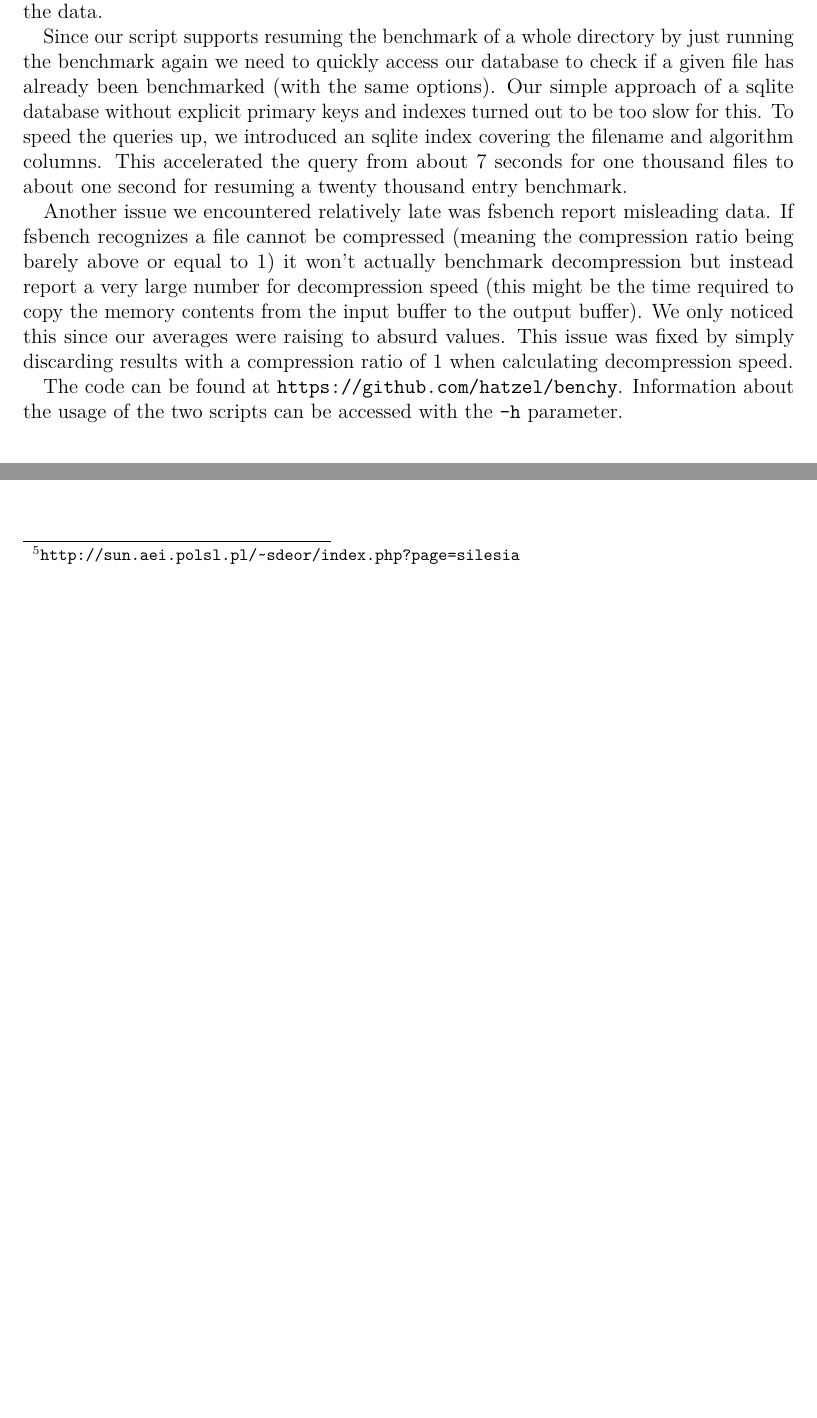
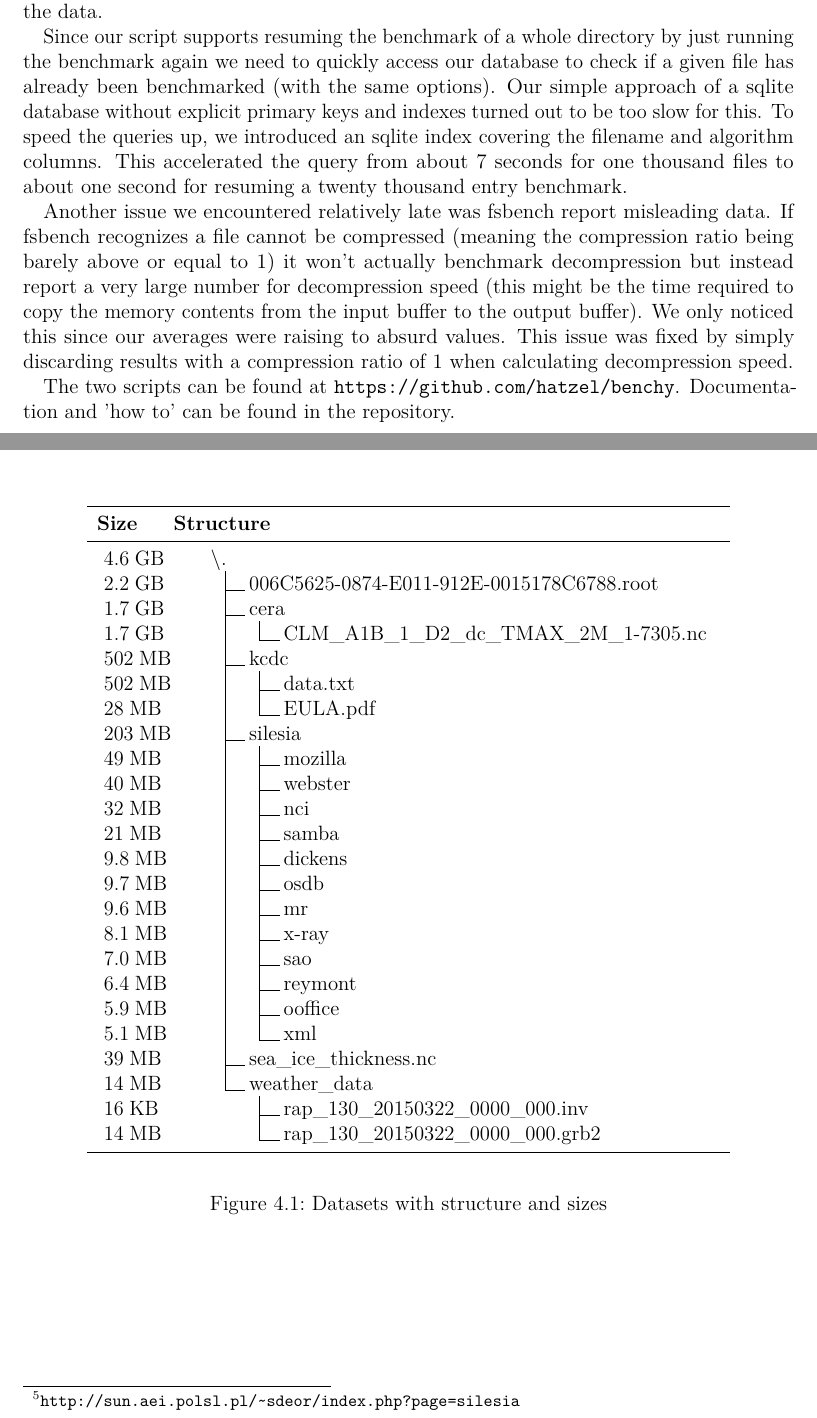
Before and after one commit to hatzel/pre, a LaTeX document (Bericht/bericht.tex): two parts of pages 7 and 10 of 31, joined at a grey line, cut so that both start at the same text, the shorter picture padded with empty space. Compiled offline with pdfLaTeX.

Commit message:
data dirtree + kleinigkeiten

```diff
--- a/Bericht/bericht.tex
+++ b/Bericht/bericht.tex
@@ -33,6 +33,8 @@
 \usepackage{pgf}
 \usepackage{amsmath}
 \usepackage{placeins}
+\usepackage{dirtree,array}
+\usepackage{booktabs}
 
 \lstset{
 	basicstyle=\ttfamily,
@@ -51,6 +53,7 @@
 \renewcommand*{\appendixname}{Appendix}
 \renewcommand*{\appendixtocname}{Appendices}
 \renewcommand*{\appendixpagename}{Appendices}
+\renewcommand{\DTstyle}{\textrm}
 
 
 \begin{document}
@@ -204,6 +207,6 @@ To speed the queries up, we introduced an sqlite index covering the filename and
 
 Another issue we encountered relatively late was fsbench report misleading data. If fsbench recognizes a file cannot be compressed (meaning the compression ratio being barely above or equal to 1) it won't actually benchmark decompression but instead report a very large number for decompression speed (this might be the time required to copy the memory contents from the input buffer to the output buffer). We only noticed this since our averages were raising to absurd values. This issue was fixed by simply discarding results with a compression ratio of 1 when calculating decompression speed.
 
-The code can be found at \url{https://github.com/hatzel/benchy}.
-Information about the usage of the two scripts can be accessed with the \texttt{-h} parameter.
+The two scripts can be found at \url{https://github.com/hatzel/benchy}.
+Documentation and 'how to' can be found in the repository.
 
@@ -250,7 +254,77 @@ ROOT files aim to be very compressed binary files. Therefore little compression
 \\
 
 Our final data set is the Silesia compression Corpus\footnote{\url{http://sun.aei.polsl.pl/~sdeor/index.php?page=silesia}}, a standard data set for testing lossless compression algorithms, therefor it contains a multitude of data and formats. We used this to gain an initial impression of the algorithms and which aspects they excel in. While this dataset aims to be as diverse as possible, some of the datasets are also typical for HPC.
+\\ \\
+
+\begin{figure}[h]
+\begin{center}
+\begin{tabular}{ll}
+\toprule
+\textbf{Size} & \textbf{Structure}\\
+\midrule
+
+\DTsetlength{0pt}{0pt}{0pt}{0pt}{0pt}
+\begin{minipage}{1cm}\dirtree{%
+.1 4.6\;GB.
+.1 2.2\;GB.
+.1 1.7\;GB.
+.1 1.7\;GB.
+.1 502\;MB.
+.1 502\;MB.
+.1 28\;MB.
+.1 203\;MB.
+.1 49\;MB.
+.1 40\;MB.
+.1 32\;MB.
+.1 21\;MB.
+.1 9.8\;MB.
+.1 9.7\;MB.
+.1 9.6\;MB.
+.1 8.1\;MB.
+.1 7.0\;MB.
+.1 6.4\;MB.
+.1 5.9\;MB.
+.1 5.1\;MB.
+.1 39\;MB.
+.1 14\;MB.
+.1 16\;KB.
+.1 14\;MB.
+}\end{minipage}
+&
+\DTsetlength{0.5em}{1em}{0.2em}{0.4pt}{0pt}
+\begin{minipage}{11cm}\dirtree{%
+.1 \textbackslash\(.\).
+.2 006C5625-0874-E011-912E-0015178C6788\(.\)root.
+.2 cera.
+.3 CLM\_A1B\_1\_D2\_dc\_TMAX\_2M\_1-7305\(.\)nc.
+.2 kcdc.
+.3 data\(.\)txt.
+.3 EULA\(.\)pdf.
+.2 silesia.
+.3 mozilla.
+.3 webster.
+.3 nci.
+.3 samba.
+.3 dickens.
+.3 osdb.
+.3 mr.
+.3 x-ray.
+.3 sao.
+.3 reymont.
+.3 ooffice.
+.3 xml.
+.2 sea\_ice\_thickness\(.\)nc.
+.2 weather\_data.
+.3 rap\_130\_20150322\_0000\_000\(.\)inv.
+.3 rap\_130\_20150322\_0000\_000\(.\)grb2.
+}\end{minipage}
 \\
+\bottomrule
+\end{tabular}
+\end{center}
+\caption{Datasets with structure and sizes}
+\label{fig:data_dir_tree}
+\end{figure}
 \newpage
 
 \FloatBarrier
```
Also changed, not shown: Bericht/bericht.tex (1 more changed lines).
